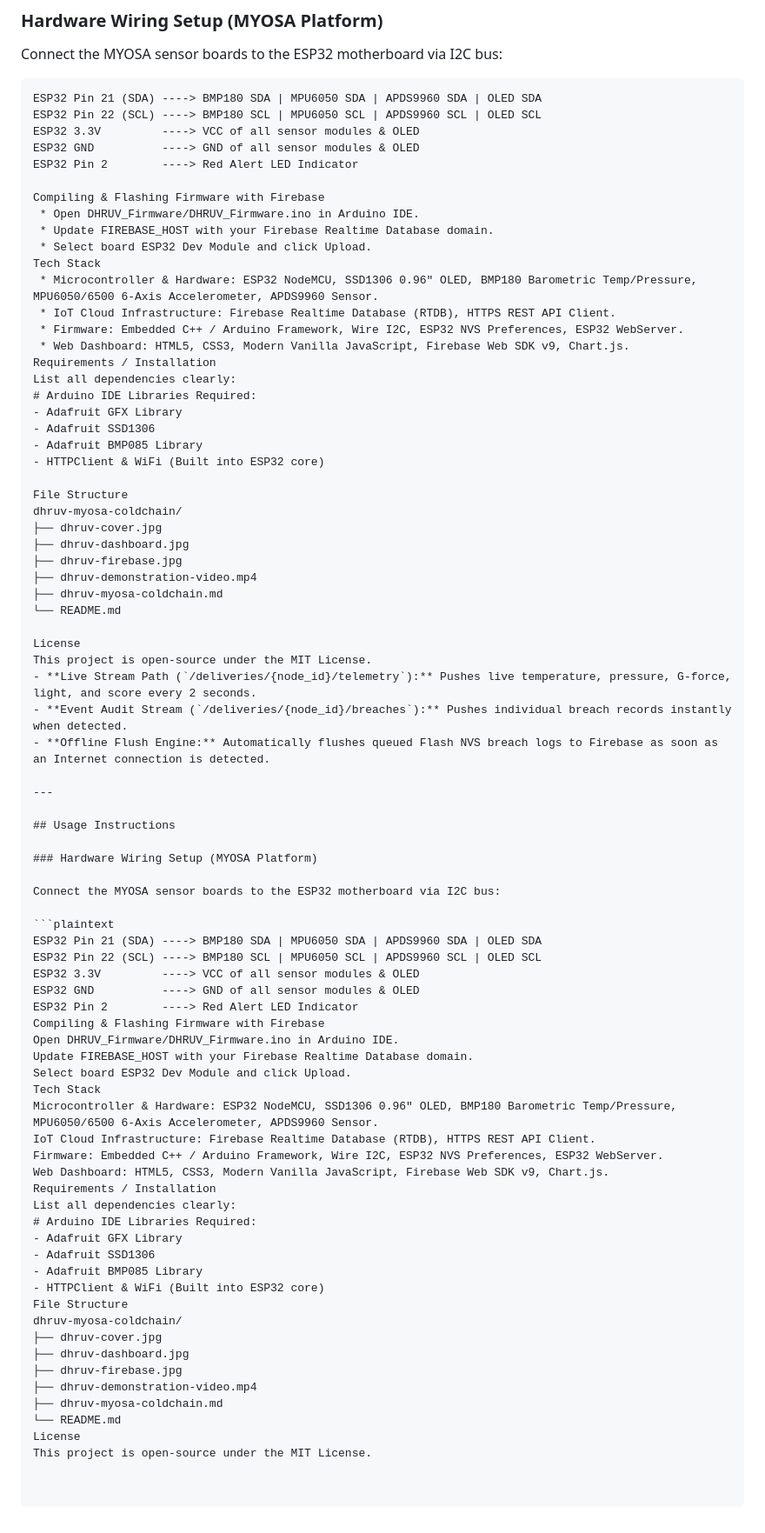
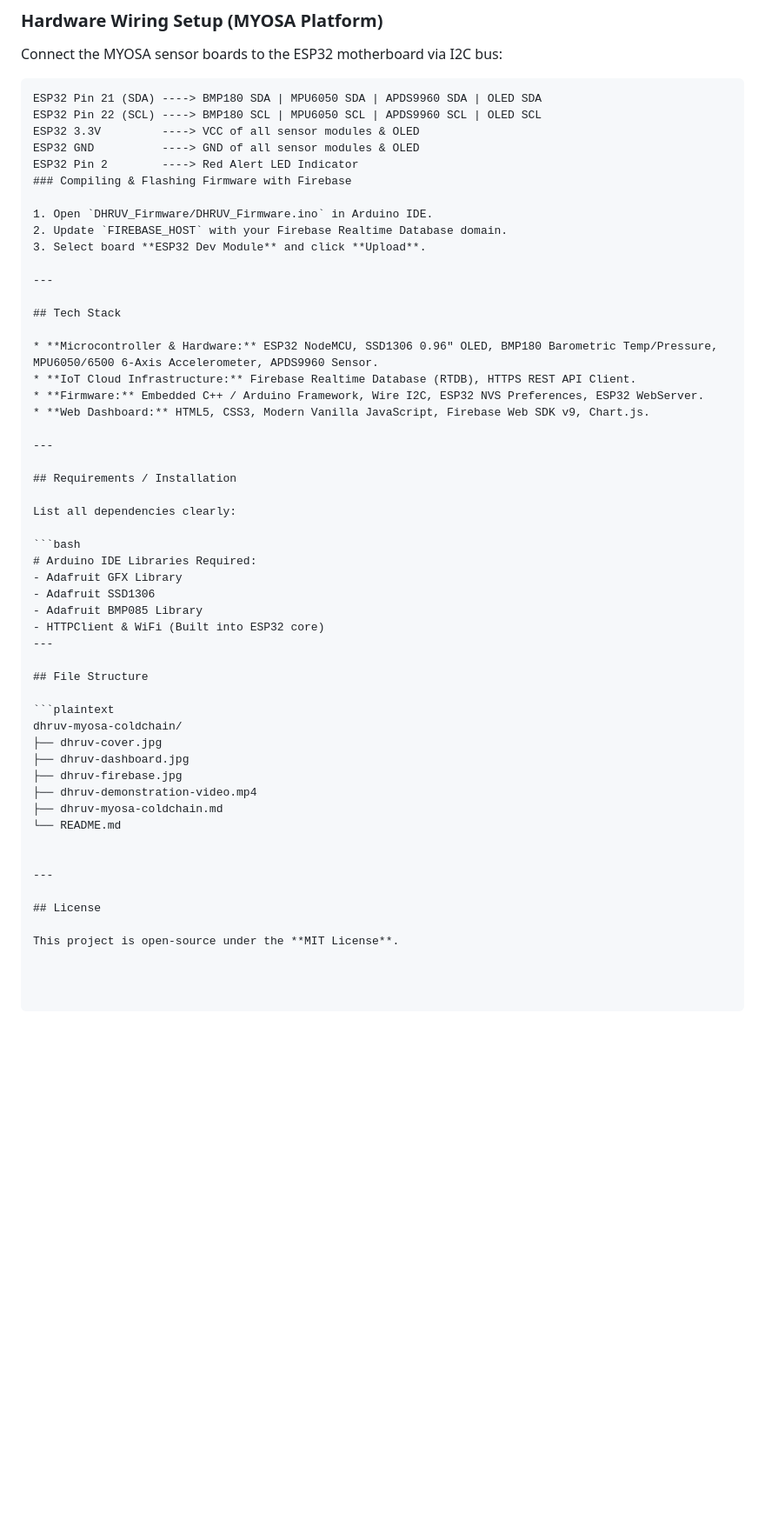
Before and after one commit to Erints/dhruv-myosa-coldchain, a Markdown page: dhruv-myosa-coldchain.md, the part around one of its changes. Shown at 87% size. Rendered like a GitHub page; blank space fills up the shorter version.

Commit message:
Refactor image paths and enhance documentation
Updated image paths and added sections for tech stack and installation requirements.

````diff
--- a/dhruv-myosa-coldchain.md
+++ b/dhruv-myosa-coldchain.md
@@ -117,25 +117,38 @@ ESP32 Pin 22 (SCL) ----> BMP180 SCL | MPU6050 SCL | APDS9960 SCL | OLED SCL
 ESP32 3.3V         ----> VCC of all sensor modules & OLED
 ESP32 GND          ----> GND of all sensor modules & OLED
 ESP32 Pin 2        ----> Red Alert LED Indicator
+### Compiling & Flashing Firmware with Firebase
 
-Compiling & Flashing Firmware with Firebase
- * Open DHRUV_Firmware/DHRUV_Firmware.ino in Arduino IDE.
- * Update FIREBASE_HOST with your Firebase Realtime Database domain.
- * Select board ESP32 Dev Module and click Upload.
-Tech Stack
- * Microcontroller & Hardware: ESP32 NodeMCU, SSD1306 0.96" OLED, BMP180 Barometric Temp/Pressure, MPU6050/6500 6-Axis Accelerometer, APDS9960 Sensor.
- * IoT Cloud Infrastructure: Firebase Realtime Database (RTDB), HTTPS REST API Client.
- * Firmware: Embedded C++ / Arduino Framework, Wire I2C, ESP32 NVS Preferences, ESP32 WebServer.
- * Web Dashboard: HTML5, CSS3, Modern Vanilla JavaScript, Firebase Web SDK v9, Chart.js.
-Requirements / Installation
+1. Open `DHRUV_Firmware/DHRUV_Firmware.ino` in Arduino IDE.
+2. Update `FIREBASE_HOST` with your Firebase Realtime Database domain.
+3. Select board **ESP32 Dev Module** and click **Upload**.
+
+---
+
+## Tech Stack
+
+* **Microcontroller & Hardware:** ESP32 NodeMCU, SSD1306 0.96" OLED, BMP180 Barometric Temp/Pressure, MPU6050/6500 6-Axis Accelerometer, APDS9960 Sensor.
+* **IoT Cloud Infrastructure:** Firebase Realtime Database (RTDB), HTTPS REST API Client.
+* **Firmware:** Embedded C++ / Arduino Framework, Wire I2C, ESP32 NVS Preferences, ESP32 WebServer.
+* **Web Dashboard:** HTML5, CSS3, Modern Vanilla JavaScript, Firebase Web SDK v9, Chart.js.
+
+---
+
+## Requirements / Installation
+
 List all dependencies clearly:
+
+```bash
 # Arduino IDE Libraries Required:
 - Adafruit GFX Library
 - Adafruit SSD1306
 - Adafruit BMP085 Library
 - HTTPClient & WiFi (Built into ESP32 core)
+---
 
-File Structure
+## File Structure
+
+```plaintext
 dhruv-myosa-coldchain/
 ├── dhruv-cover.jpg
 ├── dhruv-dashboard.jpg
@@ -144,49 +157,9 @@ dhruv-myosa-coldchain/
 ├── dhruv-myosa-coldchain.md
 └── README.md
 
-License
-This project is open-source under the MIT License.
-- **Live Stream Path (`/deliveries/{node_id}/telemetry`):** Pushes live temperature, pressure, G-force, light, and score every 2 seconds.
-- **Event Audit Stream (`/deliveries/{node_id}/breaches`):** Pushes individual breach records instantly when detected.
-- **Offline Flush Engine:** Automatically flushes queued Flash NVS breach logs to Firebase as soon as an Internet connection is detected.
 
 ---
 
-## Usage Instructions
+## License
 
-### Hardware Wiring Setup (MYOSA Platform)
-
-Connect the MYOSA sensor boards to the ESP32 motherboard via I2C bus:
-
-```plaintext
-ESP32 Pin 21 (SDA) ----> BMP180 SDA | MPU6050 SDA | APDS9960 SDA | OLED SDA
-ESP32 Pin 22 (SCL) ----> BMP180 SCL | MPU6050 SCL | APDS9960 SCL | OLED SCL
-ESP32 3.3V         ----> VCC of all sensor modules & OLED
-ESP32 GND          ----> GND of all sensor modules & OLED
-ESP32 Pin 2        ----> Red Alert LED Indicator
-Compiling & Flashing Firmware with Firebase
-Open DHRUV_Firmware/DHRUV_Firmware.ino in Arduino IDE.
-Update FIREBASE_HOST with your Firebase Realtime Database domain.
-Select board ESP32 Dev Module and click Upload.
-Tech Stack
-Microcontroller & Hardware: ESP32 NodeMCU, SSD1306 0.96" OLED, BMP180 Barometric Temp/Pressure, MPU6050/6500 6-Axis Accelerometer, APDS9960 Sensor.
-IoT Cloud Infrastructure: Firebase Realtime Database (RTDB), HTTPS REST API Client.
-Firmware: Embedded C++ / Arduino Framework, Wire I2C, ESP32 NVS Preferences, ESP32 WebServer.
-Web Dashboard: HTML5, CSS3, Modern Vanilla JavaScript, Firebase Web SDK v9, Chart.js.
-Requirements / Installation
-List all dependencies clearly:
-# Arduino IDE Libraries Required:
-- Adafruit GFX Library
-- Adafruit SSD1306
-- Adafruit BMP085 Library
-- HTTPClient & WiFi (Built into ESP32 core)
-File Structure
-dhruv-myosa-coldchain/
-├── dhruv-cover.jpg
-├── dhruv-dashboard.jpg
-├── dhruv-firebase.jpg
-├── dhruv-demonstration-video.mp4
-├── dhruv-myosa-coldchain.md
-└── README.md
-License
-This project is open-source under the MIT License.
+This project is open-source under the **MIT License**.
````
Also changed, not shown: other parts of dhruv-myosa-coldchain.md (+4 -4 lines).
